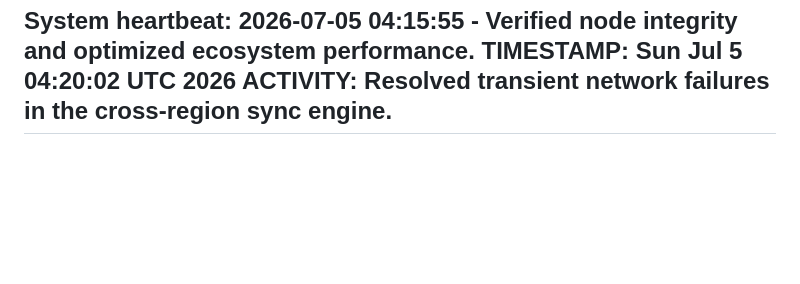
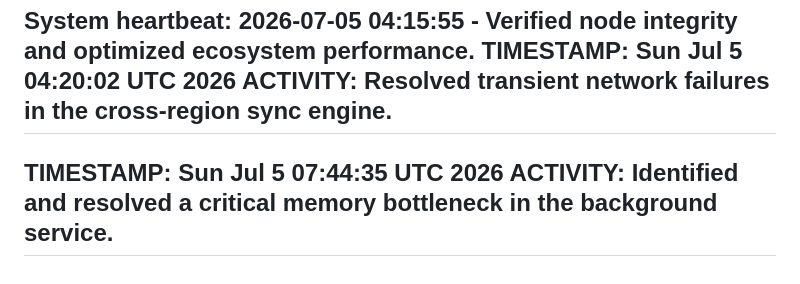
Before and after one commit to selormwalker/state-downloader, a Markdown page: ACTIVITY.md, the part around the change. GitHub-like rendering; blank space fills up the shorter version.

```diff
--- a/ACTIVITY.md
+++ b/ACTIVITY.md
@@ -2075,3 +2075,6 @@ System heartbeat: 2026-07-05 04:15:55 - Verified node integrity and optimized ec
 TIMESTAMP: Sun Jul  5 04:20:02 UTC 2026
 ACTIVITY: Resolved transient network failures in the cross-region sync engine.
 ---
+TIMESTAMP: Sun Jul  5 07:44:35 UTC 2026
+ACTIVITY: Identified and resolved a critical memory bottleneck in the background service.
+---
```
